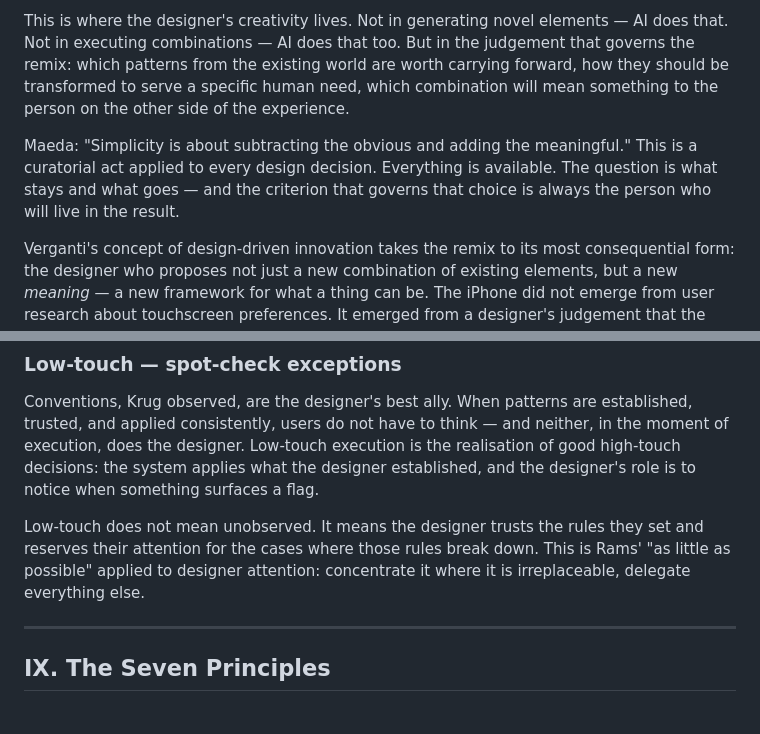
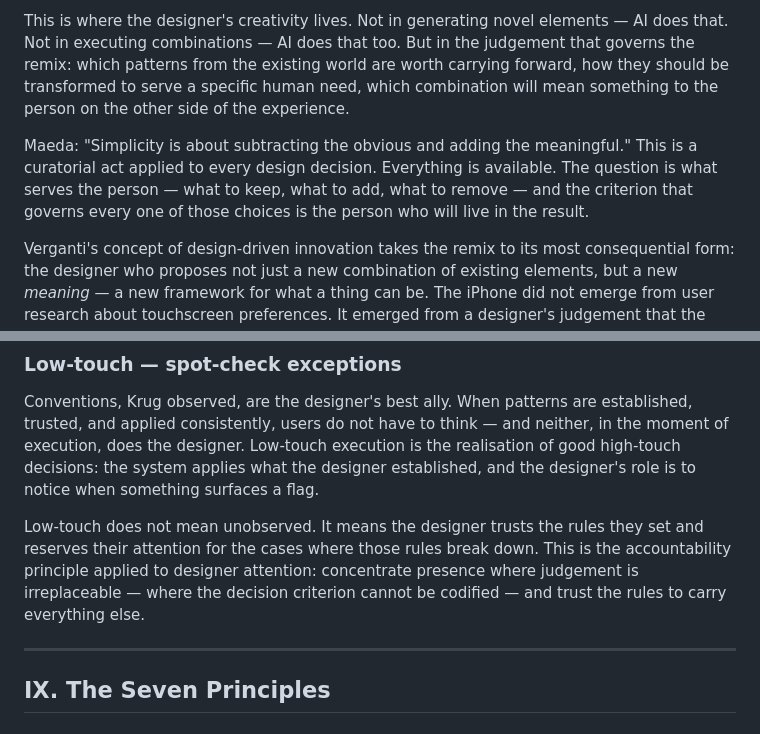
Before and after one commit to joelling/ai-design-infrastructure, a Markdown page: design/foundations/intentionality-led-design.md, 2 parts joined by grey strips. GitHub-like rendering.

```diff
--- a/design/foundations/intentionality-led-design.md
+++ b/design/foundations/intentionality-led-design.md
@@ -51,7 +51,7 @@ Austin Kleon brought this directly into creative practice. "You are a mashup of
 
 This is where the designer's creativity lives. Not in generating novel elements — AI does that. Not in executing combinations — AI does that too. But in the judgement that governs the remix: which patterns from the existing world are worth carrying forward, how they should be transformed to serve a specific human need, which combination will mean something to the person on the other side of the experience.
 
-Maeda: "Simplicity is about subtracting the obvious and adding the meaningful." This is a curatorial act applied to every design decision. Everything is available. The question is what stays and what goes — and the criterion that governs that choice is always the person who will live in the result.
+Maeda: "Simplicity is about subtracting the obvious and adding the meaningful." This is a curatorial act applied to every design decision. Everything is available. The question is what serves the person — what to keep, what to add, what to remove — and the criterion that governs every one of those choices is the person who will live in the result.
 
 Verganti's concept of design-driven innovation takes the remix to its most consequential form: the designer who proposes not just a new combination of existing elements, but a new *meaning* — a new framework for what a thing can be. The iPhone did not emerge from user research about touchscreen preferences. It emerged from a designer's judgement that the existing combinations were missing something — and that a different combination could shift what people believed a phone was for. That is remix at the level of meaning, not just form. And it requires the widest possible view of available source material combined with the deepest possible understanding of the human context the design is entering.
 
@@ -215,7 +215,7 @@ Mid-touch moments include canvas brief review, interaction state completeness ch
 
 Conventions, Krug observed, are the designer's best ally. When patterns are established, trusted, and applied consistently, users do not have to think — and neither, in the moment of execution, does the designer. Low-touch execution is the realisation of good high-touch decisions: the system applies what the designer established, and the designer's role is to notice when something surfaces a flag.
 
-Low-touch does not mean unobserved. It means the designer trusts the rules they set and reserves their attention for the cases where those rules break down. This is Rams' "as little as possible" applied to designer attention: concentrate it where it is irreplaceable, delegate everything else.
+Low-touch does not mean unobserved. It means the designer trusts the rules they set and reserves their attention for the cases where those rules break down. This is the accountability principle applied to designer attention: concentrate presence where judgement is irreplaceable — where the decision criterion cannot be codified — and trust the rules to carry everything else.
 
 ---
 
```
Also changed, not shown: other parts of design/foundations/intentionality-led-design.md (+5 -5 lines).
